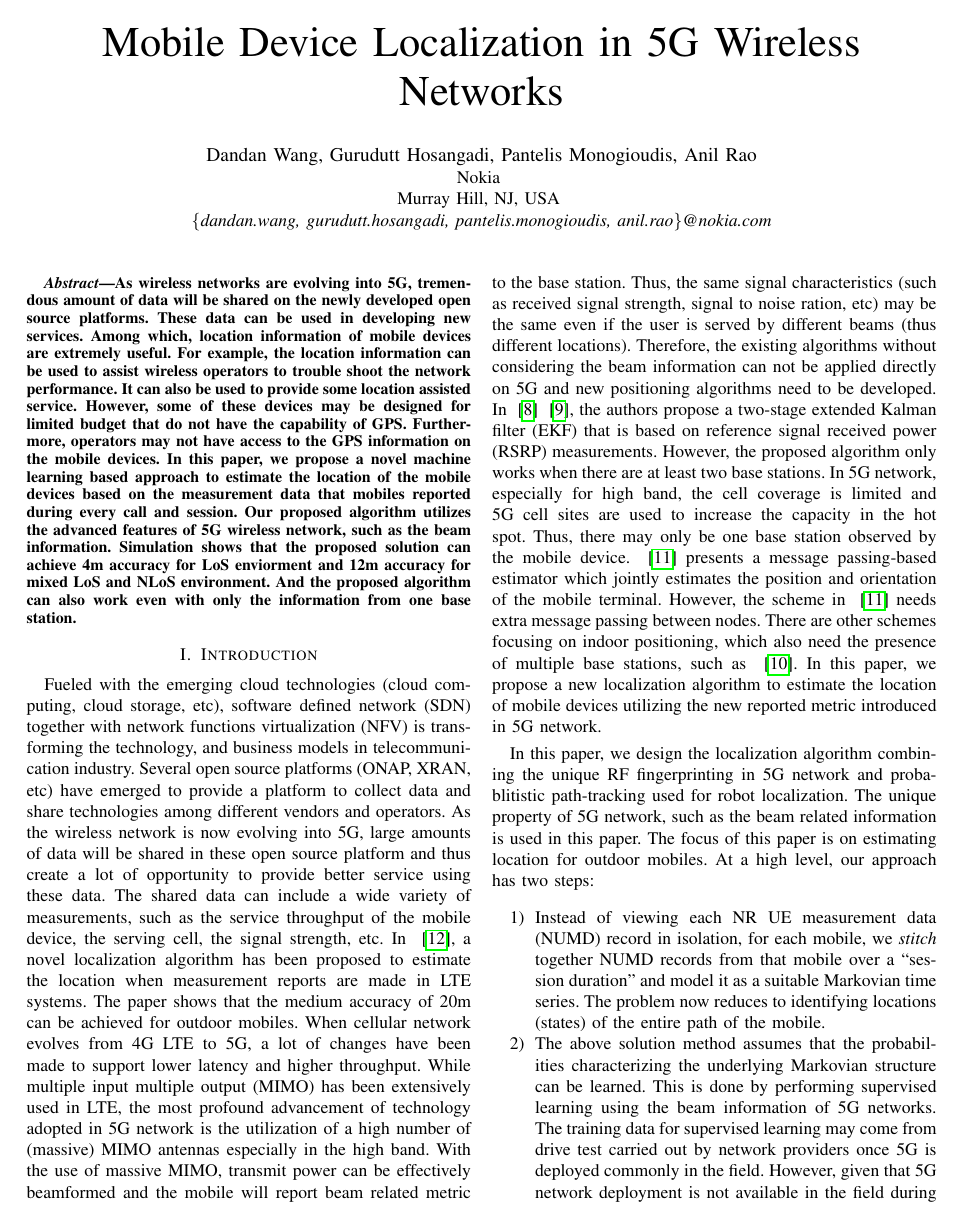
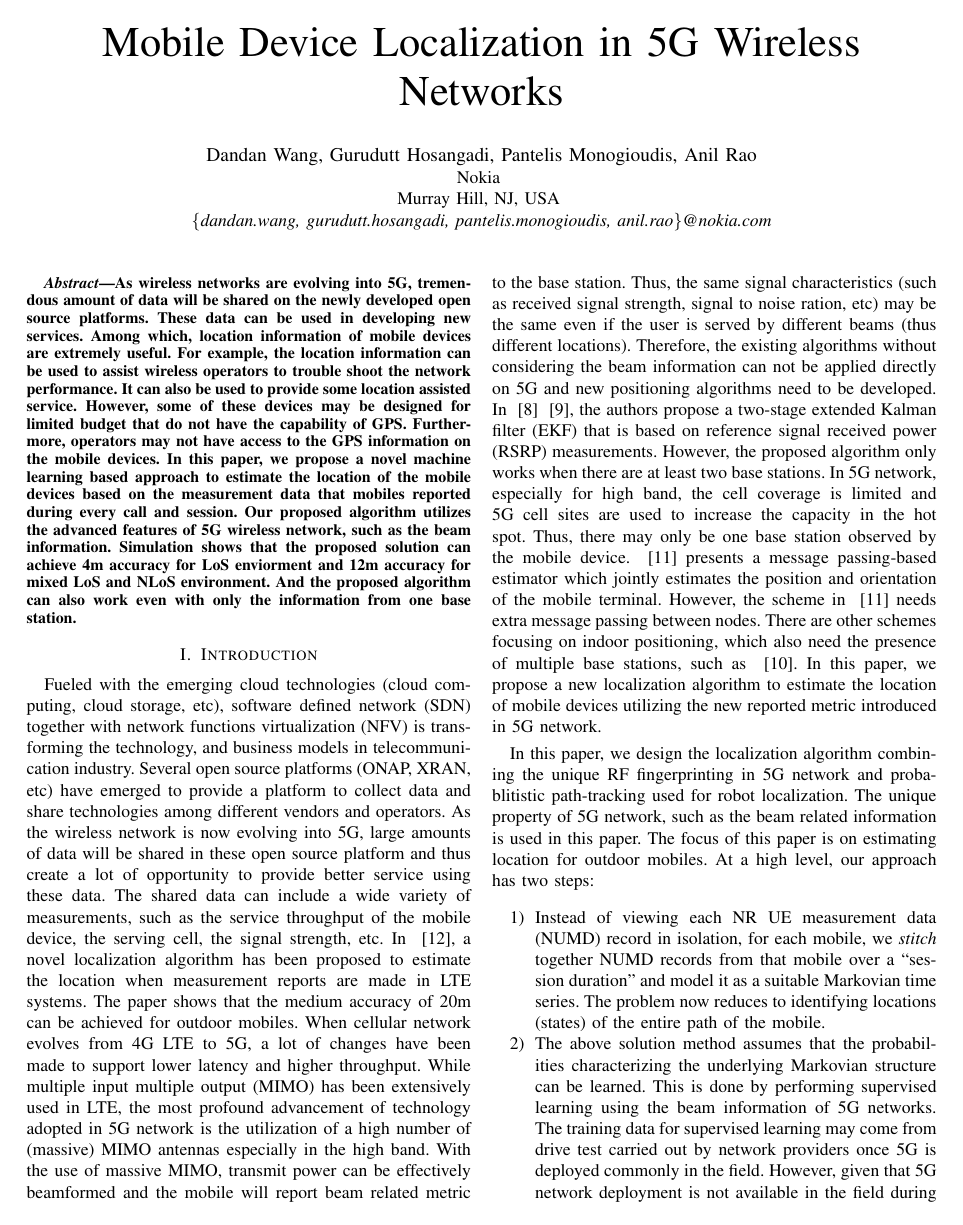
Before and after one commit to DandanML/Localization_paper, a LaTeX paper (5g-localization-paper.tex): page 1 of 6. Compiled offline with pdfLaTeX.

Commit message:
removed hyper and pdf links

```diff
--- a/5g-localization-paper.tex
+++ b/5g-localization-paper.tex
@@ -1,5 +1,5 @@
 \documentclass[conference, 10pt]{IEEEtran}
-\usepackage{hyperref}
+\usepackage[bookmarks=false]{hyperref}
 \usepackage{url}
 \usepackage{latexsym}
 \usepackage{graphicx}
```
Also changed, not shown: 5g-localization-paper.pdf, 5g-localization-paper.tex (3 more changed lines).
